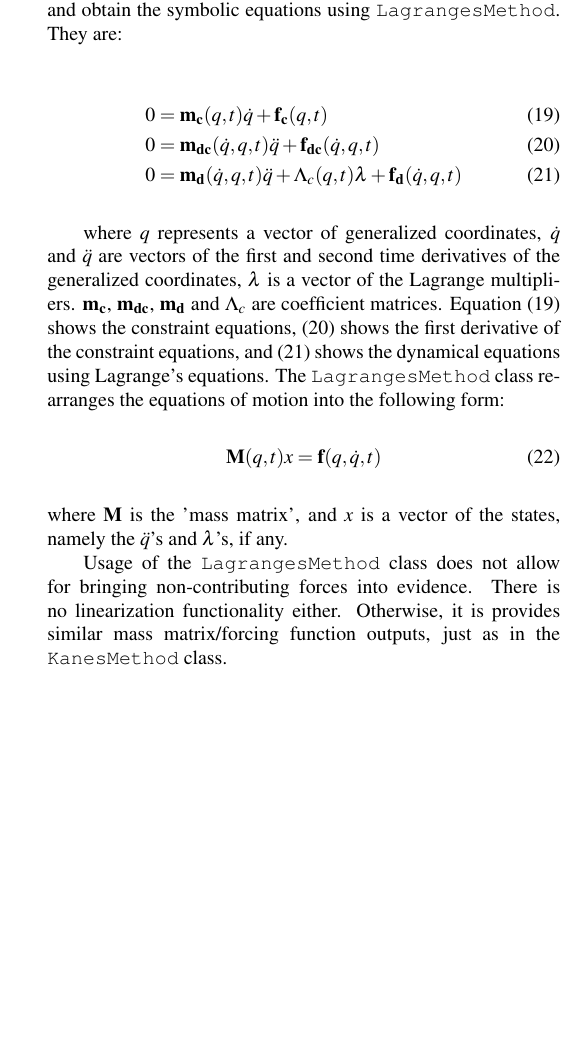
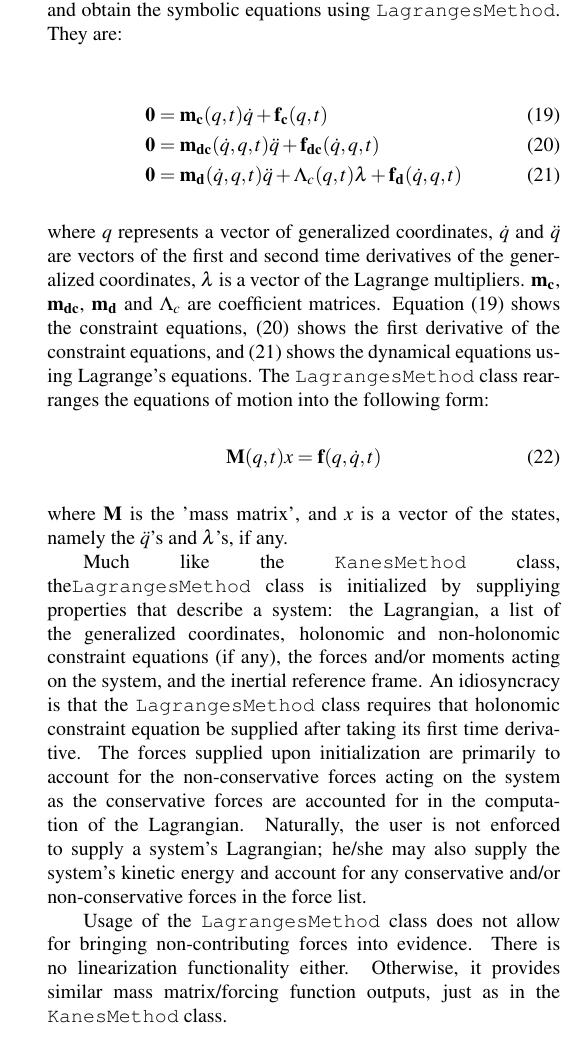
Before and after one commit to gilbertgede/idetc-2013-paper, a LaTeX document (asme2e.tex): part of one column of page 9 of 10, cut so that both start at the same text, the shorter picture padded with empty space. Compiled offline with pdfLaTeX.

Commit message:
Some addition on Langrange

```diff
--- a/asme2e.tex
+++ b/asme2e.tex
@@ -889,13 +889,12 @@ necessary to completely describe a system and obtain the symbolic equations
 using \verb|LagrangesMethod|. They are:
 
 \begin{align}
-    0 &= \mathbf{m_{c}}(q, t) \dot{q} + \mathbf{f_{c}}(q, t) \label{eqn:lag_qd}\\
-    0 &= \mathbf{m_{dc}}(\dot{q}, q, t) \ddot{q} + \mathbf{f_{dc}}(\dot{q}, q,
+    \mathbf{0} &= \mathbf{m_{c}}(q, t) \dot{q} + \mathbf{f_{c}}(q, t) \label{eqn:lag_qd}\\
+    \mathbf{0} &= \mathbf{m_{dc}}(\dot{q}, q, t) \ddot{q} + \mathbf{f_{dc}}(\dot{q}, q,
         t) \label{eqn:lag_qdd}\\
-    0 &= \mathbf{m_d}(\dot{q}, q, t) \ddot{q} + \Lambda_c(q, t)
+    \mathbf{0} &= \mathbf{m_d}(\dot{q}, q, t) \ddot{q} + \Lambda_c(q, t)
         \mathbf{\lambda} + \mathbf{f_d}(\dot{q}, q, t) \label{eqn:lag_eom}
 \end{align}
-
 where $q$ represents a vector of generalized coordinates, $\dot{q}$ and
 $\ddot{q}$ are vectors of the first and second time derivatives of the
 generalized coordinates, $\mathbf{\lambda}$ is a vector of the Lagrange
@@ -914,9 +913,22 @@ following form:
 where $\mathbf{M}$ is the 'mass matrix', and $x$ is a vector of the states,
 namely the $\ddot{q}$'s and $\lambda$'s, if any.
 
+Much like the \verb|KanesMethod| class, the\verb|LagrangesMethod| class is
+initialized by suppliying properties that describe a system: the Lagrangian, a
+list of the generalized coordinates, holonomic and non-holonomic constraint
+equations (if any), the forces and/or moments acting on the system, and the
+inertial reference frame. An idiosyncracy is that the \verb|LagrangesMethod|
+class requires that holonomic constraint equation be supplied after taking its
+first time derivative. The forces supplied upon initialization are primarily to
+account for the non-conservative forces acting on the system as the conservative
+forces are accounted for in the computation of the Lagrangian. Naturally, the
+user is not enforced to supply a system's Lagrangian; he/she may also
+supply the system's kinetic energy and account for any conservative and/or
+non-conservative forces in the force list.
+
 Usage of the \verb|LagrangesMethod| class does not allow for bringing
 non-contributing forces into evidence. There is no linearization functionality
-either. Otherwise, it is provides similar mass matrix/forcing function outputs,
+either. Otherwise, it provides similar mass matrix/forcing function outputs,
 just as in the \verb|KanesMethod| class.
 
 %%%%%%%%%%%% ANGADH ABOVE HERE %%%%%%%%%%%
```
